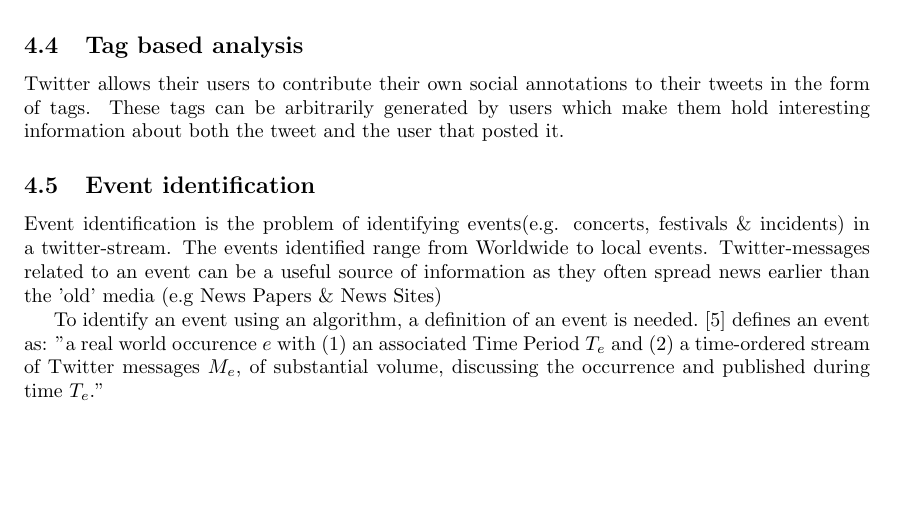
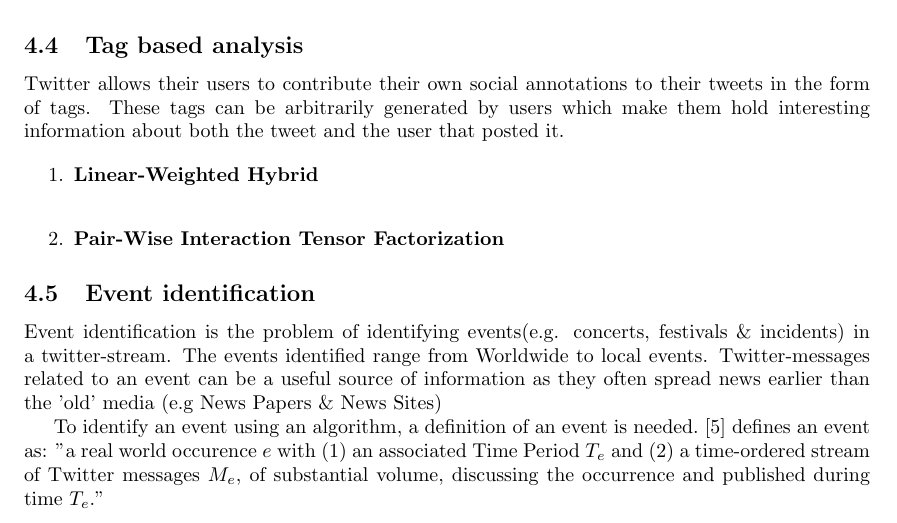
Before and after one commit to roelandoosterloo/TI3700, a LaTeX paper (authorinstr_2.tex): part of page 4 of 6, cut so that both start at the same text, the shorter picture padded with empty space. Compiled offline with pdfLaTeX.

Commit message:
commit to pull

```diff
--- a/authorinstr_2.tex
+++ b/authorinstr_2.tex
@@ -101,6 +101,16 @@ Profile information can be helpful to classify a user, but it should be used wit
 Twitter allows their users to contribute their own social annotations to their tweets in the form of tags. These tags can be arbitrarily generated by users
 which make them hold interesting information about both the tweet and the user that posted it.
 
+\begin{enumerate}
+\item \textbf{Linear-Weighted Hybrid}\\
+
+%TODO: Technische stuff begrijpen zodat ik die hier neer kan zetten
+
+\item \textbf{Pair-Wise Interaction Tensor Factorization}
+
+\end{enumerate}
+
+
 \subsection{Event identification}
 
 Event identification is the problem of identifying events(e.g. concerts, festivals \& incidents) in a twitter-stream. The events identified range from Worldwide to local events. Twitter-messages related to an event can be a useful source of information as they often spread news earlier than the 'old' media (e.g News Papers \& News Sites)
```
